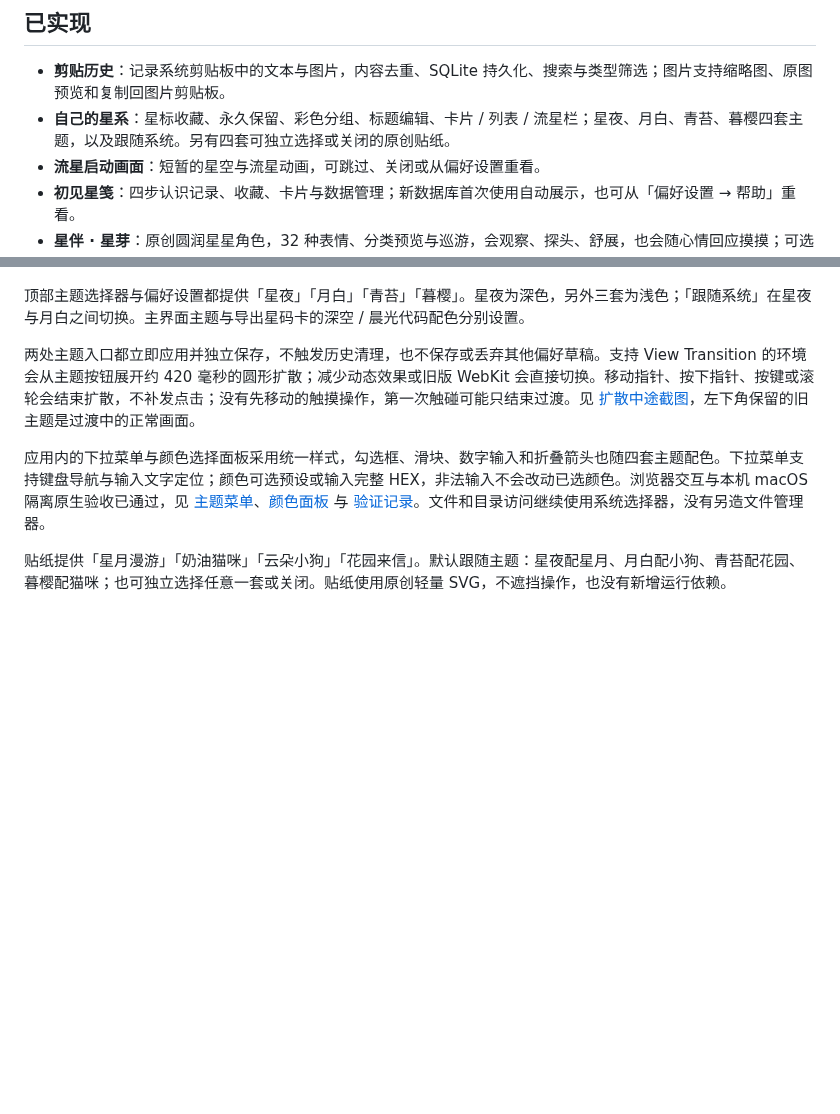
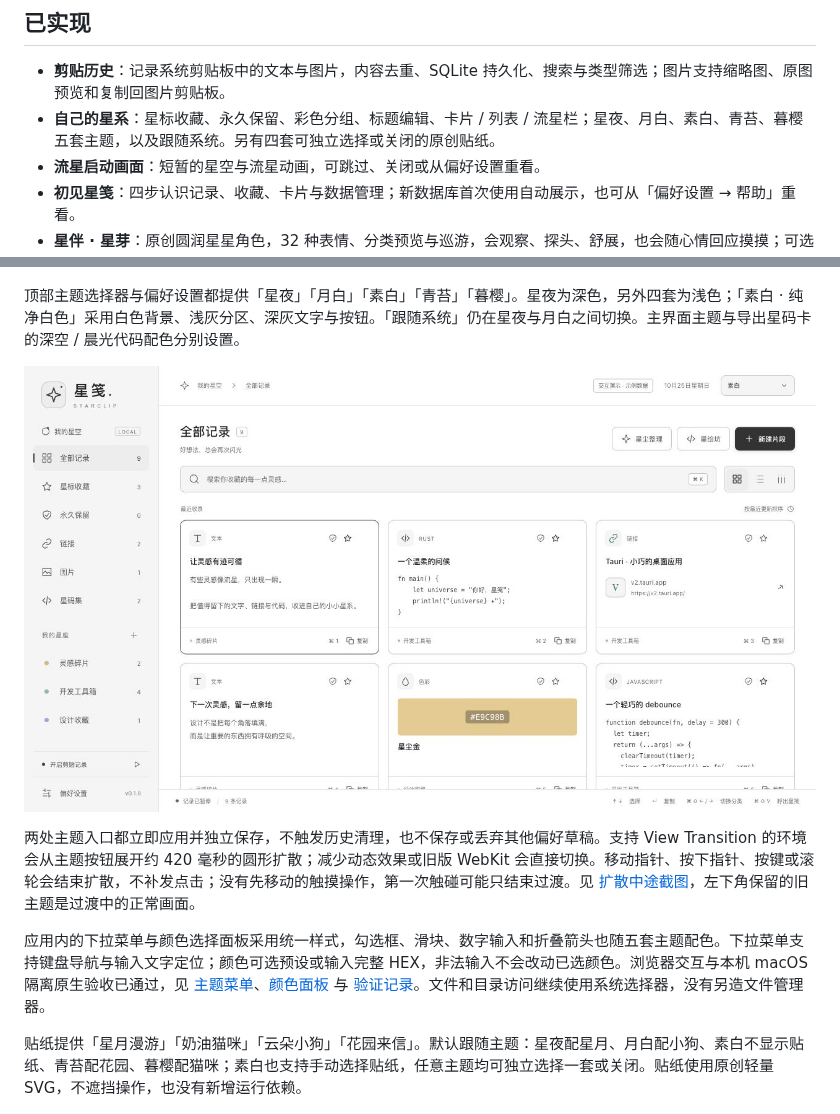
Before and after one commit to cpython666/starclip, a Markdown page: README.md, 2 parts joined by grey strips. GitHub-like rendering; pictures changed too: docs/white-theme.jpg (added); blank space fills up the shorter version.

```diff
--- a/README.md
+++ b/README.md
@@ -21,7 +21,7 @@
 ## 已实现
 
 - **剪贴历史**：记录系统剪贴板中的文本与图片，内容去重、SQLite 持久化、搜索与类型筛选；图片支持缩略图、原图预览和复制回图片剪贴板。
-- **自己的星系**：星标收藏、永久保留、彩色分组、标题编辑、卡片 / 列表 / 流星栏；星夜、月白、青苔、暮樱四套主题，以及跟随系统。另有四套可独立选择或关闭的原创贴纸。
+- **自己的星系**：星标收藏、永久保留、彩色分组、标题编辑、卡片 / 列表 / 流星栏；星夜、月白、素白、青苔、暮樱五套主题，以及跟随系统。另有四套可独立选择或关闭的原创贴纸。
 - **流星启动画面**：短暂的星空与流星动画，可跳过、关闭或从偏好设置重看。
 - **初见星笺**：四步认识记录、收藏、卡片与数据管理；新数据库首次使用自动展示，也可从「偏好设置 → 帮助」重看。
 - **星伴 · 星芽**：原创圆润星星角色，32 种表情、分类预览与巡游，会观察、探头、舒展，也会随心情回应摸摸；可选 5 套预设色或自选 HEX，颜色即时同步到桌面浮窗。浮窗默认关闭，开关、应用表情与颜色独立保存。轻互动不接入 AI，也不读取剪贴内容；原生验证范围见 [星伴说明](docs/starpet.md)。
@@ -43,13 +43,15 @@
 
 ![流星启动画面，合成展示](docs/meteor-startup.png)
 
-顶部主题选择器与偏好设置都提供「星夜」「月白」「青苔」「暮樱」。星夜为深色，另外三套为浅色；「跟随系统」在星夜与月白之间切换。主界面主题与导出星码卡的深空 / 晨光代码配色分别设置。
+顶部主题选择器与偏好设置都提供「星夜」「月白」「素白」「青苔」「暮樱」。星夜为深色，另外四套为浅色；「素白 · 纯净白色」采用白色背景、浅灰分区、深灰文字与按钮。「跟随系统」仍在星夜与月白之间切换。主界面主题与导出星码卡的深空 / 晨光代码配色分别设置。
+
+![素白主题，使用原创演示数据](docs/white-theme.jpg)
 
 两处主题入口都立即应用并独立保存，不触发历史清理，也不保存或丢弃其他偏好草稿。支持 View Transition 的环境会从主题按钮展开约 420 毫秒的圆形扩散；减少动态效果或旧版 WebKit 会直接切换。移动指针、按下指针、按键或滚轮会结束扩散，不补发点击；没有先移动的触摸操作，第一次触碰可能只结束过渡。见 [扩散中途截图](docs/theme-reveal.png)，左下角保留的旧主题是过渡中的正常画面。
 
-应用内的下拉菜单与颜色选择面板采用统一样式，勾选框、滑块、数字输入和折叠箭头也随四套主题配色。下拉菜单支持键盘导航与输入文字定位；颜色可选预设或输入完整 HEX，非法输入不会改动已选颜色。浏览器交互与本机 macOS 隔离原生验收已通过，见 [主题菜单](docs/custom-theme-menu.png)、[颜色面板](docs/custom-color-panel.png) 与 [验证记录](docs/verification.md)。文件和目录访问继续使用系统选择器，没有另造文件管理器。
+应用内的下拉菜单与颜色选择面板采用统一样式，勾选框、滑块、数字输入和折叠箭头也随五套主题配色。下拉菜单支持键盘导航与输入文字定位；颜色可选预设或输入完整 HEX，非法输入不会改动已选颜色。浏览器交互与本机 macOS 隔离原生验收已通过，见 [主题菜单](docs/custom-theme-menu.png)、[颜色面板](docs/custom-color-panel.png) 与 [验证记录](docs/verification.md)。文件和目录访问继续使用系统选择器，没有另造文件管理器。
 
-贴纸提供「星月漫游」「奶油猫咪」「云朵小狗」「花园来信」。默认跟随主题：星夜配星月、月白配小狗、青苔配花园、暮樱配猫咪；也可独立选择任意一套或关闭。贴纸使用原创轻量 SVG，不遮挡操作，也没有新增运行依赖。
+贴纸提供「星月漫游」「奶油猫咪」「云朵小狗」「花园来信」。默认跟随主题：星夜配星月、月白配小狗、素白不显示贴纸、青苔配花园、暮樱配猫咪；素白也支持手动选择贴纸，任意主题均可独立选择一套或关闭。贴纸使用原创轻量 SVG，不遮挡操作，也没有新增运行依赖。
 
 ![四套原创贴纸的选择界面，使用合成示例](docs/sticker-picker.png)
 
```
Also changed, not shown: docs/product.md (+4 -4 lines), docs/verification.md (+9 -0 lines), 8 other files.
